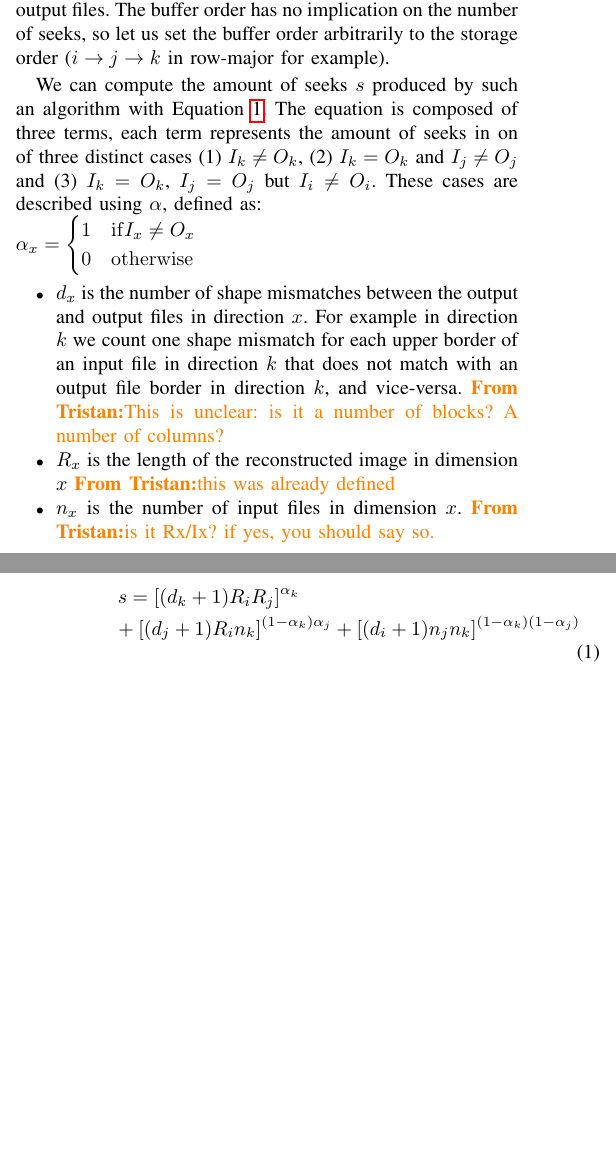
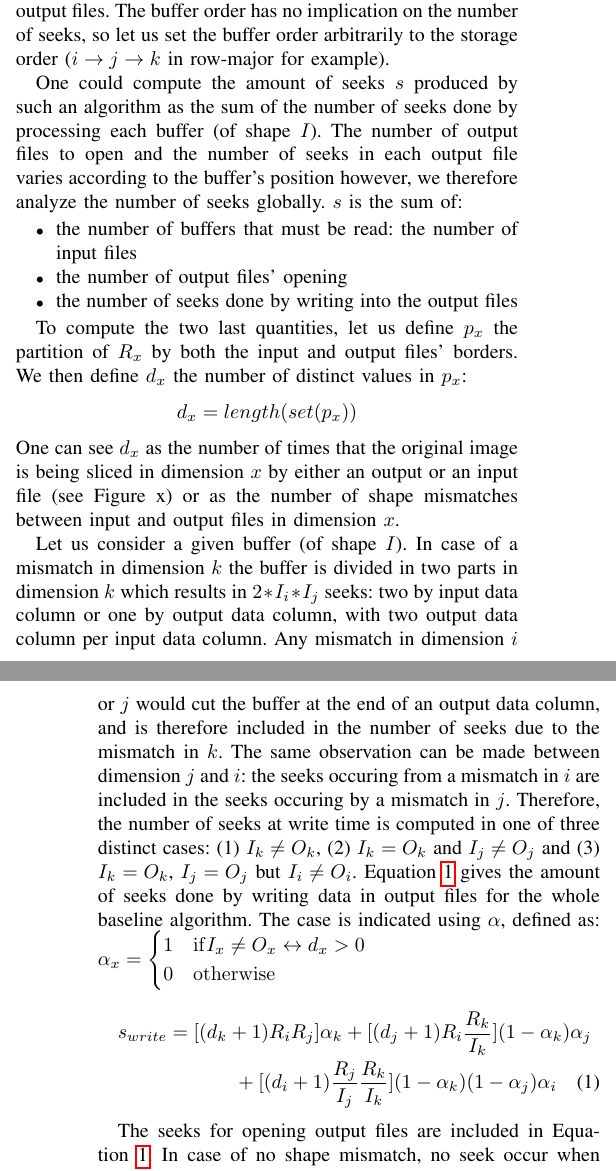
Before and after one commit to big-data-lab-team/paper-repartition, a LaTeX paper (algorithm_paper_v1.tex): two parts of the columns of pages 2 and 3 of 9, joined at a grey line, cut so that both start at the same text, the shorter picture padded with empty space. Compiled offline with pdfLaTeX; a missing font is replaced by an installed copy or a similar font; a LaTeX package or settings file that is missing is left out.

Commit message:
remaniement de baseline seek math model

```diff
--- a/algorithm_paper_v1.tex
+++ b/algorithm_paper_v1.tex
@@ -210,24 +208,47 @@ written down into the appropriate output files. The buffer order has no
 implication on the number of seeks, so let us set the buffer order arbitrarily
 to the storage order ($i \rightarrow j \rightarrow k$ in row-major for example).
 
-We can compute the amount of seeks $s$ produced by such an algorithm with
-Equation~\ref{eq:1}. The equation is composed of three terms, each term represents
-the amount of seeks in on of three distinct cases (1) $I_k \neq O_k$, (2)
-$I_k = O_k$ and $I_j \neq O_j$ and (3) $I_k = O_k$, $I_j = O_j$ but $I_i \neq O_i$.
-These cases are described using $\alpha$, defined as: \\
+One could compute the amount of seeks $s$ produced by such an algorithm as the
+sum of the number of seeks done by processing each buffer (of shape $I$). The
+number of output files to open and the number of seeks in each output file varies
+according to the buffer's position however, we therefore analyze the number of
+seeks globally. $s$ is the sum of:
+\begin{itemize}
+  \item the number of buffers that must be read: the number of input files
+  \item the number of output files' opening
+  \item the number of seeks done by writing into the output files
+\end{itemize}
+
+To compute the two last quantities, let us define $p_x$ the partition of $R_x$
+by both the input and output files' borders. We then define $d_x$ the number of
+distinct values in $p_x$:
+$$d_x=length(set(p_x))$$
+One can see $d_x$ as the number of times that the original image is being sliced
+in dimension $x$ by either an output or an input file (see Figure x) or as the
+number of shape mismatches between input and output files in dimension $x$.
+
+Let us consider a given buffer (of shape $I$). In case of a mismatch in dimension
+$k$ the buffer is divided in two parts in dimension $k$ which results in $2*I_i*I_j$
+seeks: two by input data column or one by output data column, with two output
+data column per input data column. Any mismatch in dimension $i$ or $j$ would
+cut the buffer at the end of an output data column, and is therefore included in
+the number of seeks due to the mismatch in $k$. The same observation can be made
+between dimension $j$ and $i$: the seeks occuring from a mismatch in $i$ are
+included in the seeks occuring by a mismatch in $j$. Therefore, the number of
+seeks at write time is computed in one of three distinct cases:
+(1) $I_k \neq O_k$, (2) $I_k = O_k$ and $I_j \neq O_j$ and (3) $I_k = O_k$,
+$I_j = O_j$ but $I_i \neq O_i$. Equation~\ref{eq:1} gives the amount of seeks
+done by writing data in output files for the whole baseline algorithm.
+The case is indicated using $\alpha$, defined as: \\
 $\alpha_x = \begin{cases}
-   1 & \mathrm{if} I_x \neq O_x \\
+   1 & \mathrm{if} I_x \neq O_x \leftrightarrow d_x > 0 \\
    0 & \mathrm{otherwise}
 \end{cases}$
-\begin{itemize}
-  \item $d_x$ is the number of shape mismatches between the output and output files
-  in direction $x$. For example in direction $k$ we count one shape mismatch for
-  each upper border of an input file in direction $k$ that does not match with
-  an output file border in direction $k$, and vice-versa. \tristan{This is unclear: is it a number of blocks? A number of columns?}
-  \item $R_x$ is the length of the reconstructed image in dimension $x$ \tristan{this was already defined}
-  \item $n_x$ is the number of input files in dimension $x$. \tristan{is it Rx/Ix? if yes, you should say so.}
-\end{itemize}
 
 \begin{multline} \label{eq:1}
-s = [(d_k+1)R_iR_j]^{\alpha_k} \\ + [(d_j+1)R_in_k]^{(1-\alpha_k)\alpha_j} + [(d_i+1)n_jn_k]^{(1-\alpha_k)(1-\alpha_j)}
+s_{write} = [(d_k+1)R_iR_j]\alpha_k + [(d_j+1)R_i\frac{R_k}{I_k}](1-\alpha_k)\alpha_j \\ + [(d_i+1)\frac{R_j}{I_j}\frac{R_k}{I_k}](1-\alpha_k)(1-\alpha_j)\alpha_i
 \end{multline}
+
+The seeks for opening output files are included in Equation~\ref{eq:1}.
+In case of no shape mismatch, no seek occur when writing the data into the output
+files apart from opening the output files. The number times that an output file
```
Also changed, not shown: algorithm_paper_v1.tex (10 more changed lines).
